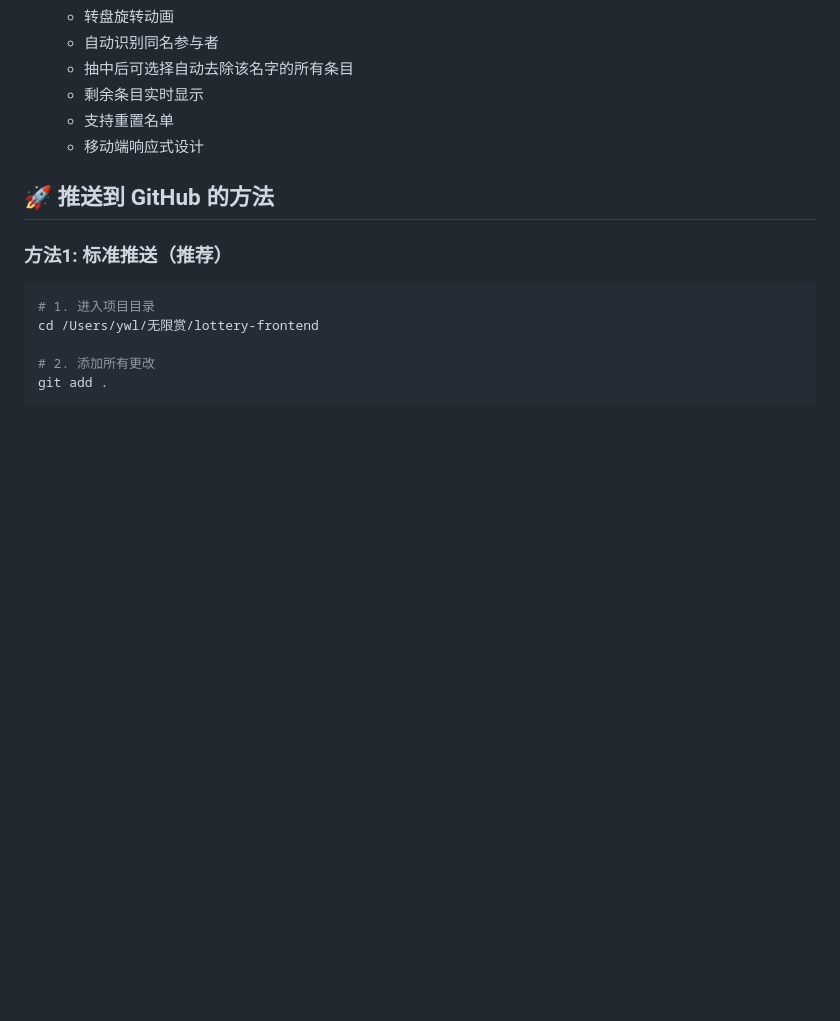
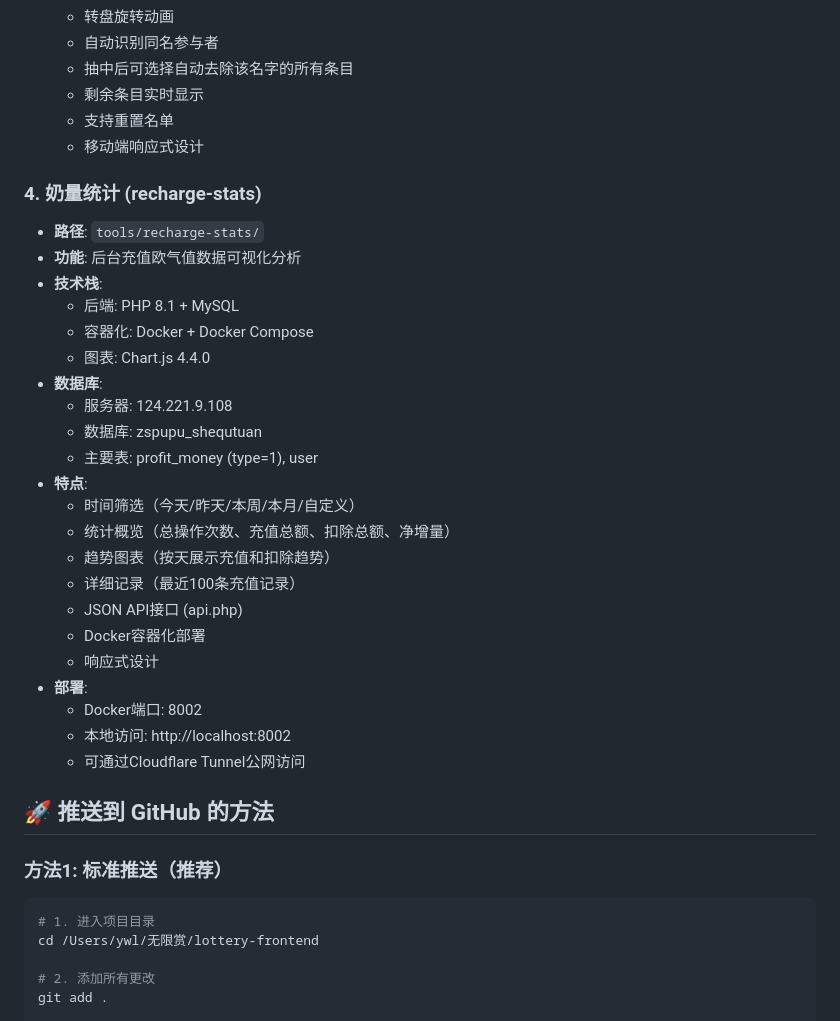
Before and after one commit to codedaidai/lottery-frontend, a Markdown page: README.md, the part around the change. Drawn GitHub-style; blank space fills up the shorter version.

Commit message:
feat: 添加奶量统计系统
- 新增奶量统计工具到工具箱首页
- 更新README文档，添加详细说明
- 集成Docker化PHP应用，端口8002
- 支持时间筛选、数据统计、趋势图表
- 提供JSON API接口

🤖 Generated with [Claude Code](https://claude.com/claude-code)

Co-Authored-By: Claude <noreply@anthropic.com>

```diff
--- a/README.md
+++ b/README.md
@@ -48,6 +48,30 @@
   - 剩余条目实时显示
   - 支持重置名单
   - 移动端响应式设计
+
+### 4. 奶量统计 (recharge-stats)
+- **路径**: `tools/recharge-stats/`
+- **功能**: 后台充值欧气值数据可视化分析
+- **技术栈**:
+  - 后端: PHP 8.1 + MySQL
+  - 容器化: Docker + Docker Compose
+  - 图表: Chart.js 4.4.0
+- **数据库**:
+  - 服务器: 124.221.9.108
+  - 数据库: zspupu_shequtuan
+  - 主要表: profit_money (type=1), user
+- **特点**:
+  - 时间筛选（今天/昨天/本周/本月/自定义）
+  - 统计概览（总操作次数、充值总额、扣除总额、净增量）
+  - 趋势图表（按天展示充值和扣除趋势）
+  - 详细记录（最近100条充值记录）
+  - JSON API接口 (api.php)
+  - Docker容器化部署
+  - 响应式设计
+- **部署**:
+  - Docker端口: 8002
+  - 本地访问: http://localhost:8002
+  - 可通过Cloudflare Tunnel公网访问
 
 ## 🚀 推送到 GitHub 的方法
 
```
